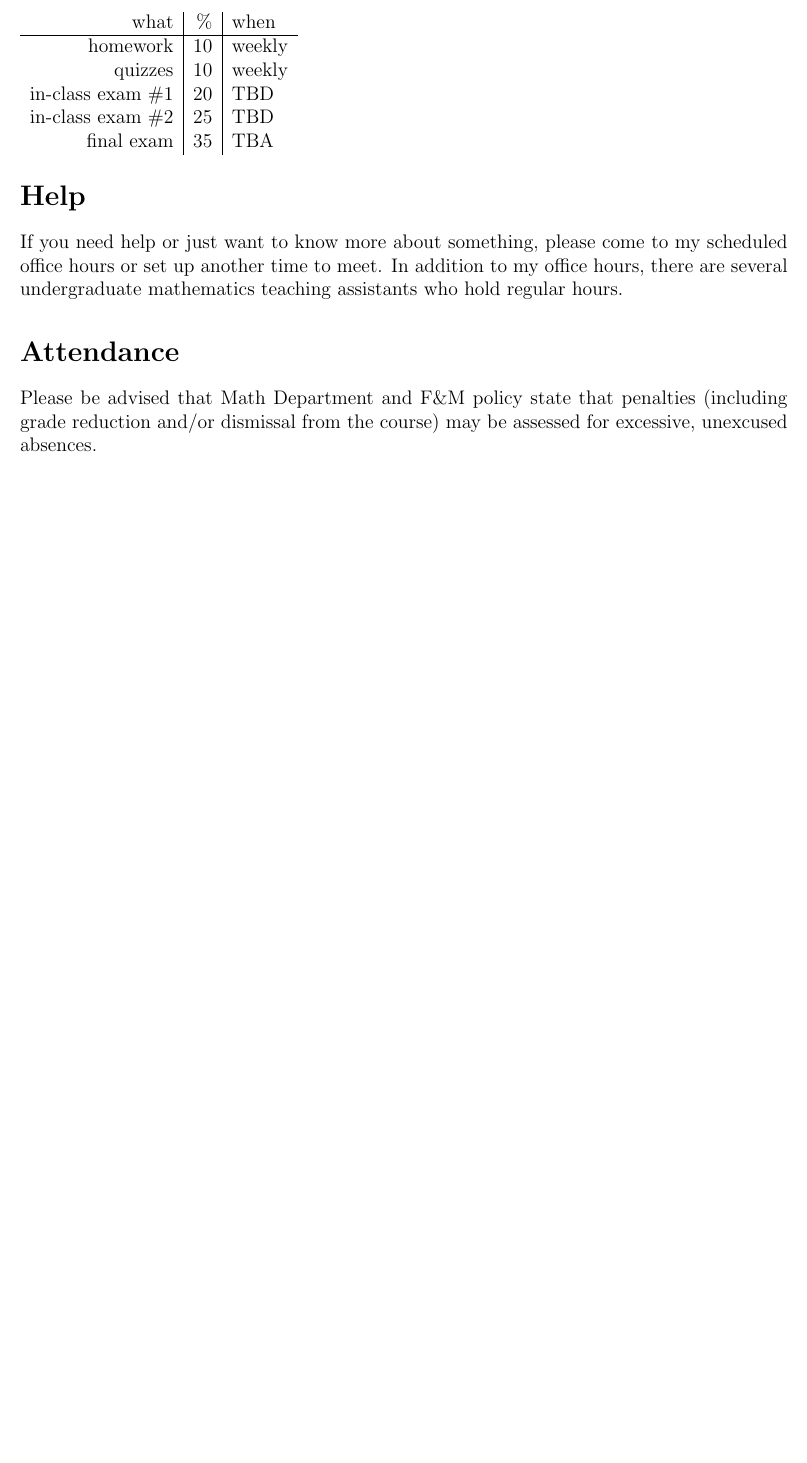
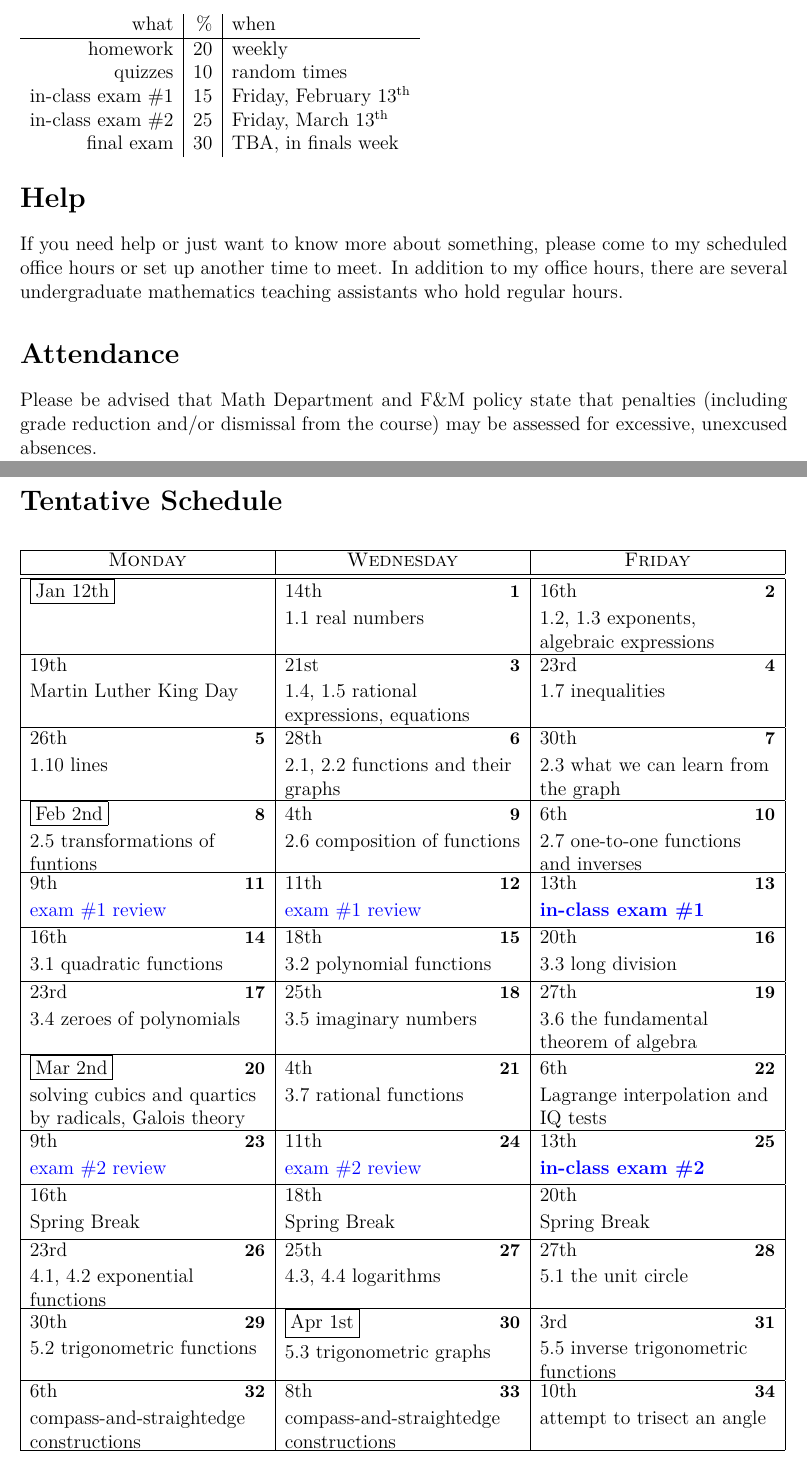
Before and after one commit to landon/Research, a LaTeX document (teaching/Spring 2015/math105.tex): part of page 2 of 2 before the commit and two parts of pages 2 and 3 of 4 after it, the two joined at a grey line, cut so that both start at the same text, the shorter picture padded with empty space. Compiled offline with pdfLaTeX.

Commit message:
syllabus tyops fixed

```diff
--- a/teaching/Spring 2015/math105.tex
+++ b/teaching/Spring 2015/math105.tex
@@ -45,11 +80,11 @@ The purpose of the exams is to test your understanding of, and ability to reason
 \begin{tabular}{r | r | l}
 what & \% & when \\
 \hline
-homework & 10 & weekly\\
-quizzes & 10 & weekly\\
-in-class exam \#1 & 20 & TBD \\
-in-class exam \#2 & 25 & TBD \\
-final exam & 35 & TBA \\
+homework & 20 & weekly\\
+quizzes & 10 & random times\\
+in-class exam \#1 & 15 & Friday, February \ordinalnum{13} \\
+in-class exam \#2 & 25 &  Friday, March \ordinalnum{13} \\
+final exam & 30 & TBA, in finals week \\
 \end{tabular}
 
 \section*{Help}
@@ -59,4 +94,78 @@ If you need help or just want to know more about something, please come to my sc
 Please be advised that Math Department and F\&M policy state that penalties (including
 grade reduction and/or dismissal from the course) may be assessed for
 excessive, unexcused absences.
+
+\section*{Tentative Schedule}
+\begin{center}
+\begin{calendar}{1/12/2015}{16}
+\setlength{\calboxdepth}{.3in}
+\MWFClass
+
+\options{1/12/2015}{\noclassday}
+
+% schedule
+\caltexton{1}{1.1 real numbers}
+\caltextnext{1.2, 1.3 exponents, algebraic expressions}
+\caltextnext{1.4, 1.5 rational expressions, equations}
+\caltextnext{1.7 inequalities}
+\caltextnext{1.10 lines}
+\caltextnext{2.1, 2.2 functions and their graphs}
+\caltextnext{2.3 what we can learn from the graph}
+\caltextnext{2.5 transformations of funtions}
+\caltextnext{2.6 composition of functions}
+\caltextnext{2.7 one-to-one functions and inverses}
+\caltextnext{\textcolor{blue}{exam \#1 review}}
+\caltextnext{\textcolor{blue}{exam \#1 review}}
+\caltextnext{\textcolor{blue}{\textbf{in-class exam \#1}}}
+\caltextnext{3.1 quadratic functions}
+\caltextnext{3.2 polynomial functions}
+\caltextnext{3.3 long division}
+\caltextnext{3.4 zeroes of polynomials}
+\caltextnext{3.5 imaginary numbers}
+\caltextnext{3.6 the fundamental theorem of algebra}
+\caltextnext{solving cubics and quartics by radicals, Galois theory}
+\caltextnext{3.7 rational functions}
+\caltextnext{Lagrange interpolation and IQ tests}
+\caltextnext{\textcolor{blue}{exam \#2 review}}
+\caltextnext{\textcolor{blue}{exam \#2 review}}
+\caltextnext{\textcolor{blue}{\textbf{in-class exam \#2}}}
+\caltextnext{4.1, 4.2 exponential functions}
+\caltextnext{4.3, 4.4 logarithms}
+\caltextnext{5.1 the unit circle}
+\caltextnext{5.2 trigonometric functions}
+\caltextnext{5.3 trigonometric graphs}
+\caltextnext{5.5 inverse trigonometric functions}
+\caltextnext{compass-and-straightedge constructions}
+\caltextnext{compass-and-straightedge constructions}
+\caltextnext{attempt to trisect an angle}
+\caltextnext{7.1 trigonometric identities}
+\caltextnext{7.2, 7.3 more identities}
+\caltextnext{why we didn't succeed in trisecting the angle}
+\caltextnext{\textcolor{blue}{final exam review}}
+\caltextnext{\textcolor{blue}{final exam review}}
+
+% Holidays
+\Holiday{1/19/2015}{Martin Luther King Day}
+\Holiday{3/14/2015}{Spring Break}
+\Holiday{3/15/2015}{Spring Break}
+\Holiday{3/16/2015}{Spring Break}
+\Holiday{3/17/2015}{Spring Break}
+\Holiday{3/18/2015}{Spring Break}
+\Holiday{3/19/2015}{Spring Break}
+\Holiday{3/20/2015}{Spring Break}
+\Holiday{3/21/2015}{Spring Break}
+\Holiday{3/22/2015}{Spring Break}
+
+\Holiday{4/24/2015}{Reading Day}
+\Holiday{4/25/2015}{Reading Day}
+\Holiday{4/26/2015}{Reading Day}
+\Holiday{4/27/2015}{Reading Day}
+
+\Holiday{4/28/2015}{Finals week}
+\Holiday{4/29/2015}{Finals week}
+\Holiday{4/30/2015}{Finals week}
+\Holiday{5/1/2015}{Finals week}
+\Holiday{5/2/2015}{Finals week}
+\end{calendar}
+\end{center}
 \end{document}
```
Also changed, not shown: teaching/Spring 2015/math109.tex (+35 -34 lines), teaching/Spring 2015/archimedes.jpg (added), teaching/Spring 2015/math105.pdf, teaching/Spring 2015/math109.pdf, teaching/Spring 2015/math105.tex (47 more changed lines).
